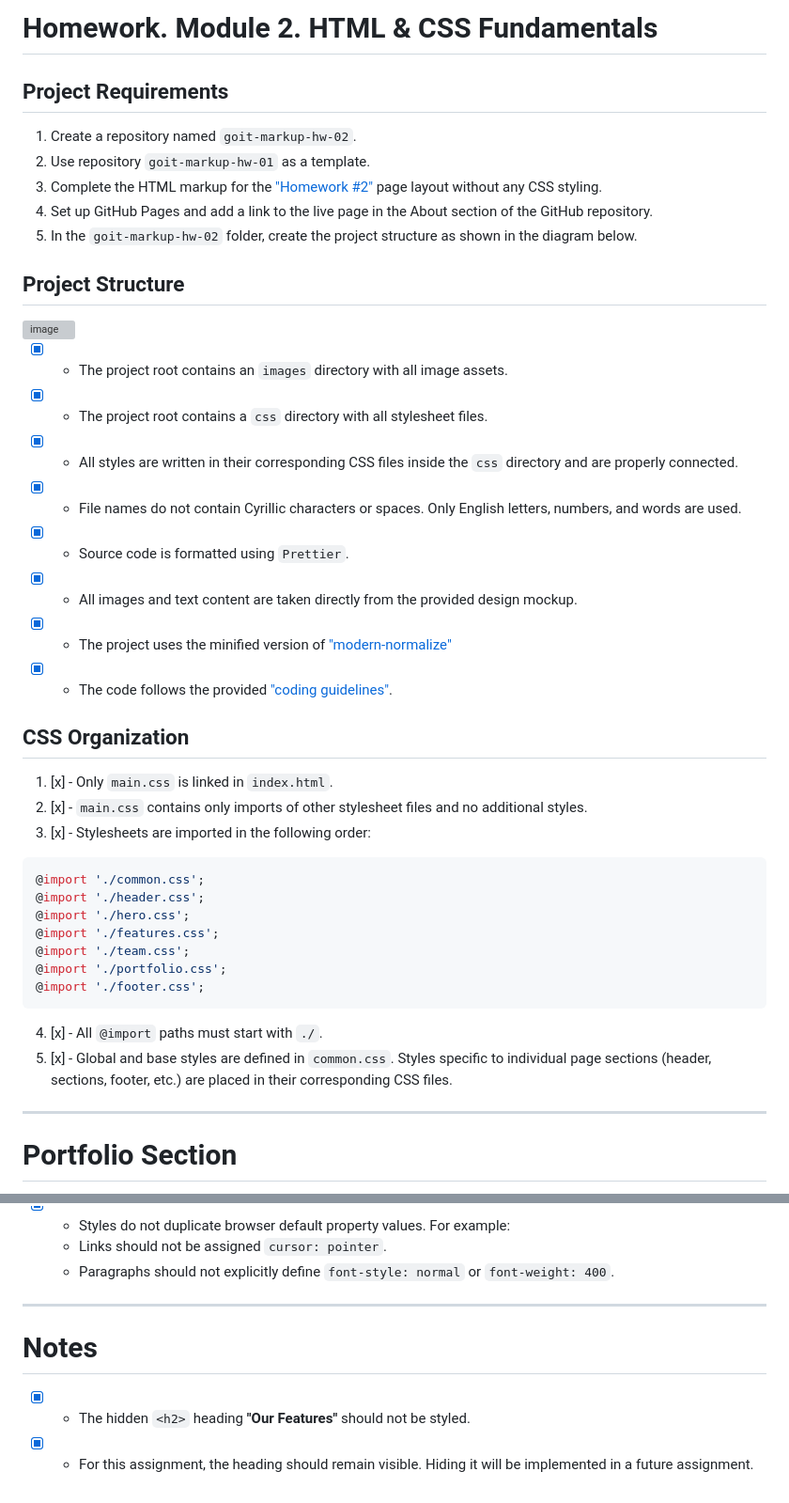
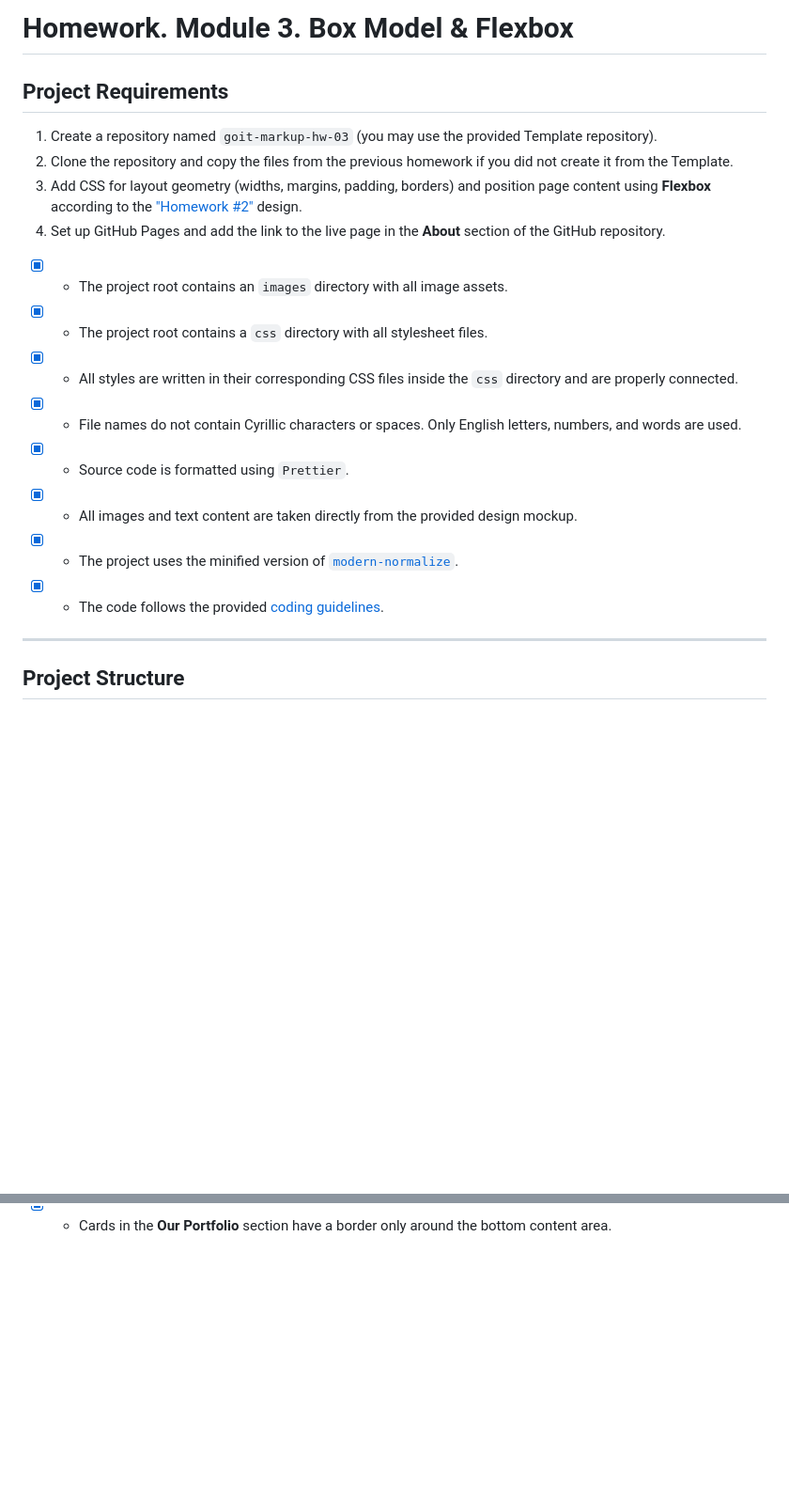
Before and after one commit to Dimaxdm/goit-markup-hw-03, a Markdown page: README.md, 2 parts joined by grey strips. Shown at 94% size. GitHub-like rendering; blank space fills up the shorter version; grey boxes are pictures that could not be loaded.

````diff
--- a/README.md
+++ b/README.md
@@ -1,18 +1,11 @@
-# Homework. Module 2. HTML & CSS Fundamentals
+# Homework. Module 3. Box Model & Flexbox
 
 ## Project Requirements
 
-1. Create a repository named `goit-markup-hw-02`.
-2. Use repository `goit-markup-hw-01` as a template.
-3. Complete the HTML markup for the ["Homework #2"](https://www.figma.com/design/folOvI69KUmwYN47Njpr0O/Web-Studio--Version-5.1-?node-id=296708-626&p=f&t=LgzWYpxJLKTA5yDb-0) page layout without any CSS styling.
-4. Set up GitHub Pages and add a link to the live page in the About section of the GitHub repository.
-5. In the `goit-markup-hw-02` folder, create the project structure as shown in the diagram below.
-
-
-## Project Structure
-
-<img width="327" height="787" alt="image" src="https://github.com/user-attachments/assets/bcde2733-761b-4a3d-af90-6e6b0ca42f5b" />
-
+1. Create a repository named `goit-markup-hw-03` (you may use the provided Template repository).
+2. Clone the repository and copy the files from the previous homework if you did not create it from the Template.
+3. Add CSS for layout geometry (widths, margins, padding, borders) and position page content using **Flexbox** according to the ["Homework #2"](https://www.figma.com/design/folOvI69KUmwYN47Njpr0O/Web-Studio--Version-5.1-?node-id=296708-626&p=f&t=LgzWYpxJLKTA5yDb-0) design.
+4. Set up GitHub Pages and add the link to the live page in the **About** section of the GitHub repository.
 
 
 * [x] - The project root contains an `images` directory with all image assets.
@@ -21,29 +14,10 @@
 * [x] - File names do not contain Cyrillic characters or spaces. Only English letters, numbers, and words are used.
 * [x] - Source code is formatted using `Prettier`.
 * [x] - All images and text content are taken directly from the provided design mockup.
-* [x] - The project uses the minified version of ["modern-normalize"](https://cdnjs.cloudflare.com/ajax/libs/modern-normalize/3.0.1/modern-normalize.min.css)
-* [x] - The code follows the provided ["coding guidelines"](https://codeguide.co/).
-
-## CSS Organization
-
-1. [x] - Only `main.css` is linked in `index.html`.
-2. [x] - `main.css` contains only imports of other stylesheet files and no additional styles.
-3. [x] - Stylesheets are imported in the following order:
-
-```css
-@import './common.css';
-@import './header.css';
-@import './hero.css';
-@import './features.css';
-@import './team.css';
-@import './portfolio.css';
-@import './footer.css';
-```
-
-4. [x] - All `@import` paths must start with `./`.
-5. [x] - Global and base styles are defined in `common.css`. Styles specific to individual page sections (header, sections, footer, etc.) are placed in their corresponding CSS files.
+* [x] - The project uses the minified version of [`modern-normalize`](https://cdnjs.cloudflare.com/ajax/libs/modern-normalize/3.0.1/modern-normalize.min.css).
+* [x] - The code follows the provided [coding guidelines](https://codeguide.co/).
 
 ---
 
-# Portfolio Section
+## Project Structure
 
@@ -97,13 +62,3 @@ cursor: pointer;
 ```
 
-* [x] - Styles do not duplicate browser default property values. For example:
-
-  * Links should not be assigned `cursor: pointer`.
-  * Paragraphs should not explicitly define `font-style: normal` or `font-weight: 400`.
-
----
-
-# Notes
-
-* [x] - The hidden `<h2>` heading **"Our Features"** should not be styled.
-* [x] - For this assignment, the heading should remain visible. Hiding it will be implemented in a future assignment.
+* [x] - Cards in the **Our Portfolio** section have a border only around the bottom content area.
````
Also changed, not shown: other parts of README.md (+32 -41 lines).
